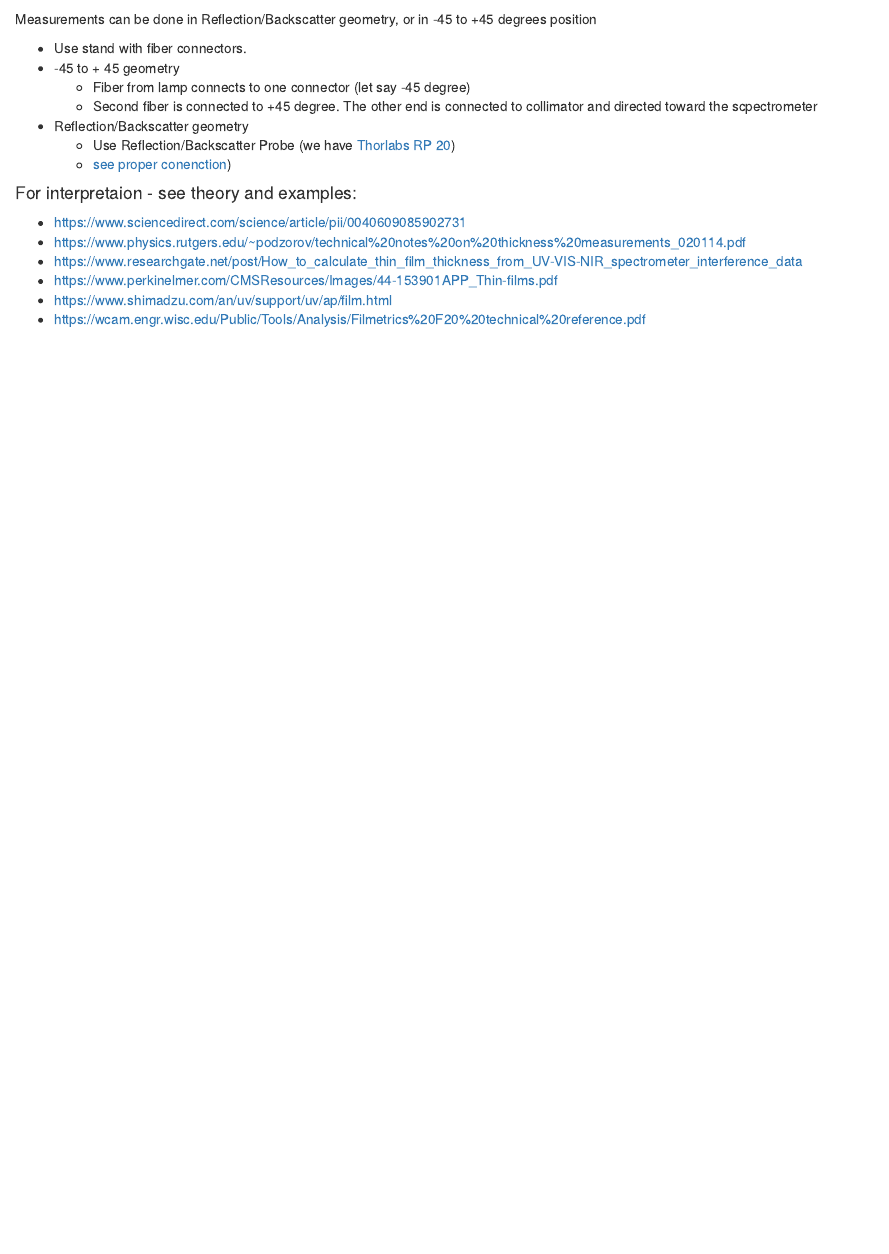
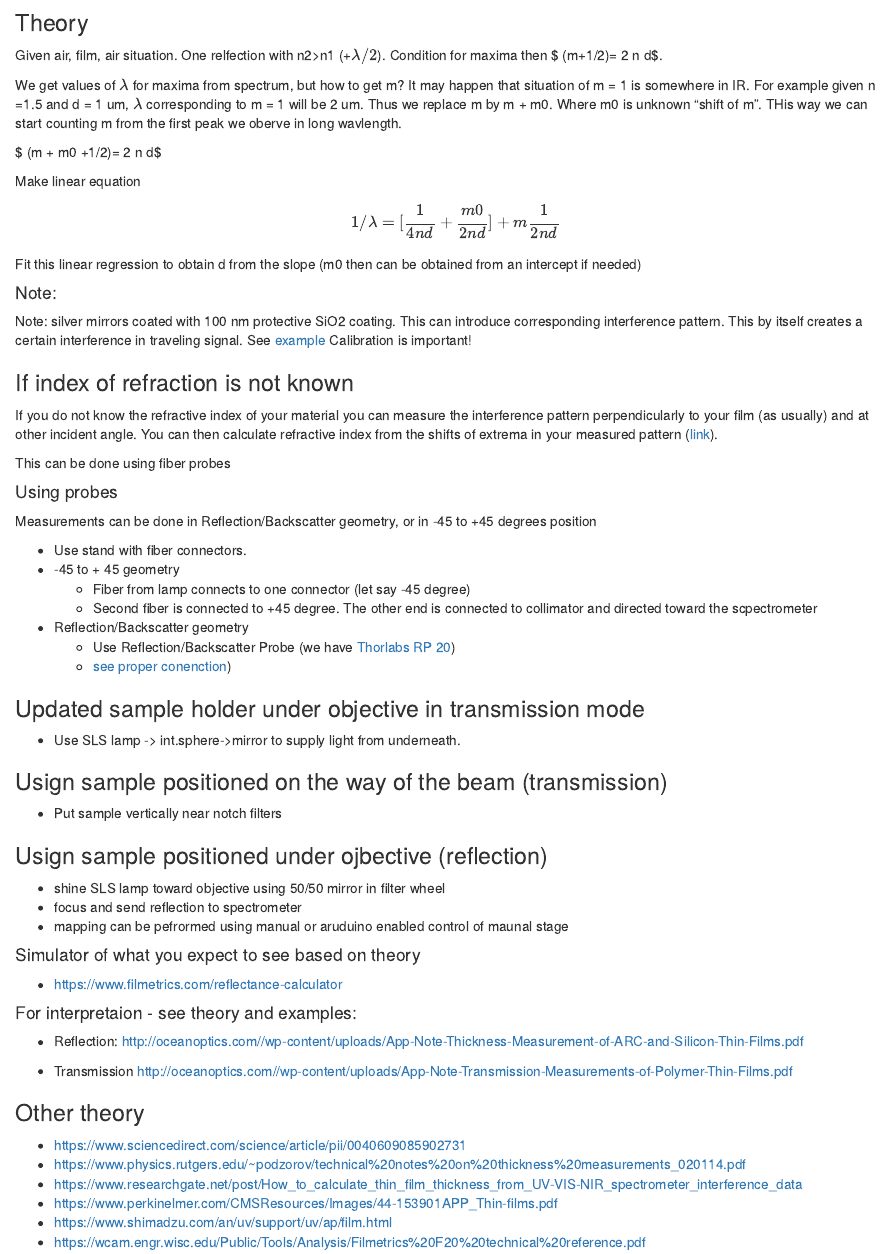
Before and after one commit to ssamsonau/Spectroscopy, an R Markdown document (notes/Thickness.Rmd): the page in a window 1100 px wide, from 50 px down before the commit and from 60 px down after it. Rendered offline with R 4.5, knitr and Pandoc, with nearby package versions.

Commit message:
thickness calculation theory

```diff
--- a/notes/Thickness.Rmd
+++ b/notes/Thickness.Rmd
@@ -1,4 +1,30 @@
 ### Thickness of thin films
+
+### Theory
+
+Given air, film, air situation. One relfection with n2>n1 (+$\lambda/2$). Condition for maxima then $ (m+1/2)\lambda = 2 n d$.
+
+We get values of $\lambda$ for maxima from spectrum, but how to get m? It may happen that situation of m = 1 is somewhere in IR. For example given n =1.5 and d = 1 um,  $\lambda$ corresponding to m = 1 will be 2 um.  Thus we replace m by m + m0. Where m0 is unknown "shift of m". THis way we can start counting m from the first peak we oberve in long wavlength.
+
+$ (m + m0 +1/2)\lambda = 2 n d$
+
+Make linear equation $$1/\lambda = [\frac{1}{4nd}+ \frac{m0}{2nd} ] + m \frac{1}{2nd}$$
+
+Fit this linear regression to obtain d from the slope (m0 then can be obtained from an intercept if needed)
+
+#### Note:
+
+Note: silver mirrors coated with 100 nm protective SiO2 coating. This can introduce corresponding interference pattern. This by itself creates a certain interference in traveling signal.  See [example](https://www.filmetrics.com/reflectance-calculator?wmin=200&wmax=1000&wstep=1&angle=0&pol=s&units=nm&mmat=Air&mat[]=SiO2&d[]=100&smat=Si&sptype=r)
+Calibration is important!
+
+
+### If index of refraction is not known
+
+If you do not know the refractive index of your material you can measure the interference pattern perpendicularly to your film (as usually) and at other incident angle. You can then calculate refractive index from the shifts of extrema in your measured pattern ([link](https://www.researchgate.net/post/How_to_calculate_thin_film_thickness_from_UV-VIS-NIR_spectrometer_interference_data)).
+
+This can be done using fiber probes
+
+#### Using probes
 
 Measurements can be done in Reflection/Backscatter geometry, or in -45 to +45 degrees position
 
@@ -10,8 +36,33 @@ Measurements can be done in Reflection/Backscatter geometry, or in -45 to +45 de
     - Use Reflection/Backscatter Probe (we have [Thorlabs RP 20](https://www.thorlabs.com/newgrouppage9.cfm?objectgroup_id=7794))
     - [see proper conenction](https://www.thorlabs.com/newgrouppage9.cfm?objectgroup_id=7794))
 
+### Updated sample holder under objective in transmission mode
+
+  * Use SLS lamp -> int.sphere->mirror to supply light from underneath.
+
+### Usign sample positioned on the way of the beam (transmission)
+
+  * Put sample vertically near notch filters
+
+### Usign sample positioned under ojbective (reflection)
+  * shine SLS lamp toward objective using 50/50 mirror in filter wheel
+  * focus and send reflection to spectrometer
+  * mapping can be pefrormed using manual or aruduino enabled control of maunal stage
+
+#### Simulator of what you expect to see based on theory
+
+  * https://www.filmetrics.com/reflectance-calculator
 
 #### For interpretaion - see theory and examples:
+
+
+  * Reflection:
+  http://oceanoptics.com//wp-content/uploads/App-Note-Thickness-Measurement-of-ARC-and-Silicon-Thin-Films.pdf
+
+  * Transmission
+  http://oceanoptics.com//wp-content/uploads/App-Note-Transmission-Measurements-of-Polymer-Thin-Films.pdf
+
+### Other theory
 
   * https://www.sciencedirect.com/science/article/pii/0040609085902731
   * https://www.physics.rutgers.edu/~podzorov/technical%20notes%20on%20thickness%20measurements_020114.pdf
```
